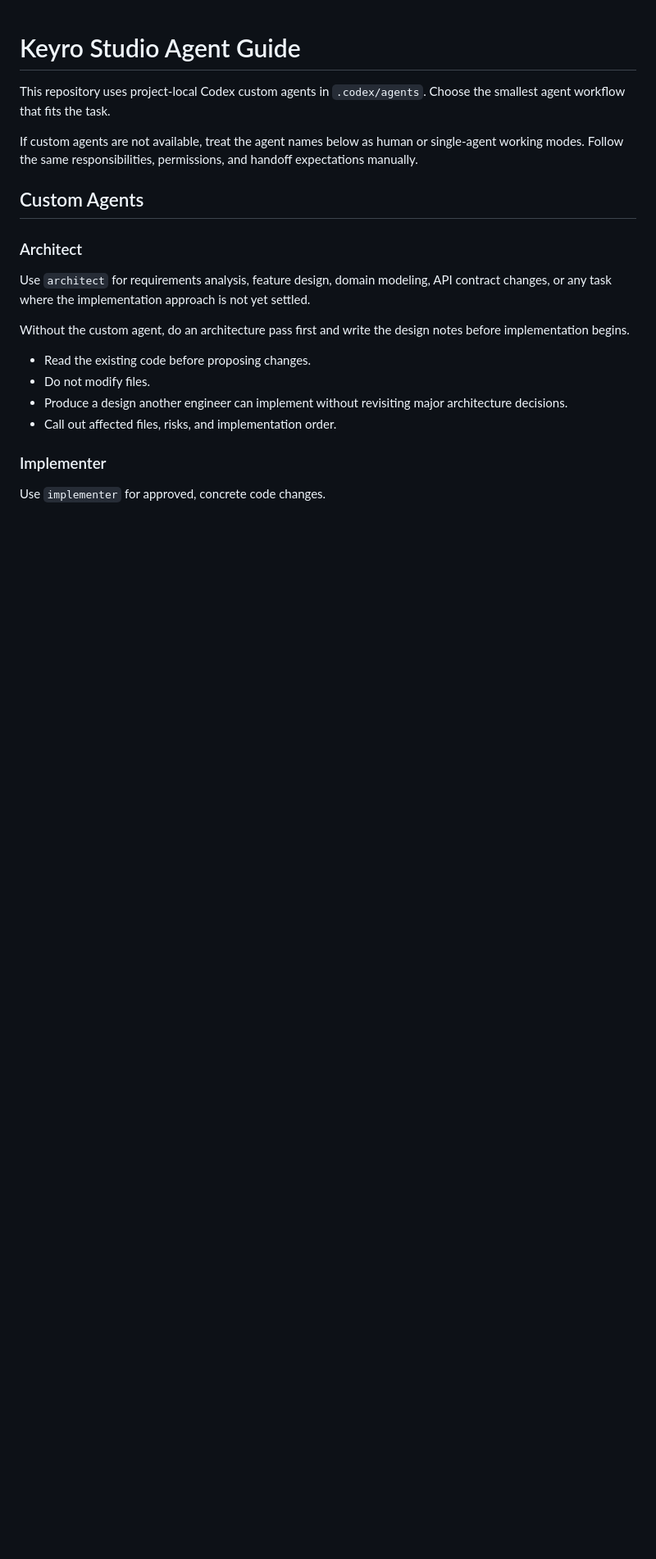
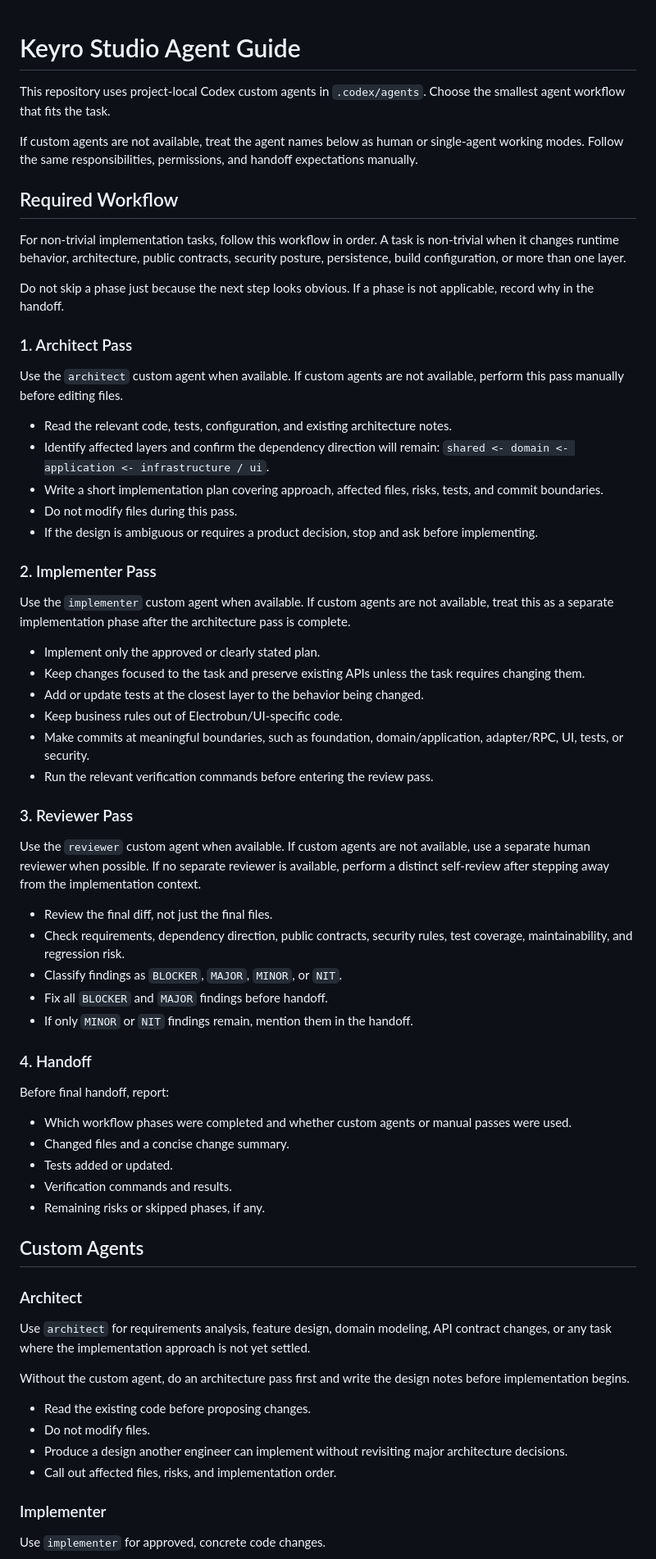
Before and after one commit to mugi111/keyro-studio, a Markdown page: AGENTS.md, the part around the change. Shown at 82% size. Drawn GitHub-style; blank space fills up the shorter version.

Commit message:
Require agent workflow for implementation tasks

```diff
--- a/AGENTS.md
+++ b/AGENTS.md
@@ -6,6 +6,69 @@ Choose the smallest agent workflow that fits the task.
 If custom agents are not available, treat the agent names below as human or
 single-agent working modes. Follow the same responsibilities, permissions, and
 handoff expectations manually.
+
+## Required Workflow
+
+For non-trivial implementation tasks, follow this workflow in order. A task is
+non-trivial when it changes runtime behavior, architecture, public contracts,
+security posture, persistence, build configuration, or more than one layer.
+
+Do not skip a phase just because the next step looks obvious. If a phase is not
+applicable, record why in the handoff.
+
+### 1. Architect Pass
+
+Use the `architect` custom agent when available. If custom agents are not
+available, perform this pass manually before editing files.
+
+- Read the relevant code, tests, configuration, and existing architecture notes.
+- Identify affected layers and confirm the dependency direction will remain:
+  `shared <- domain <- application <- infrastructure / ui`.
+- Write a short implementation plan covering approach, affected files, risks,
+  tests, and commit boundaries.
+- Do not modify files during this pass.
+- If the design is ambiguous or requires a product decision, stop and ask before
+  implementing.
+
+### 2. Implementer Pass
+
+Use the `implementer` custom agent when available. If custom agents are not
+available, treat this as a separate implementation phase after the architecture
+pass is complete.
+
+- Implement only the approved or clearly stated plan.
+- Keep changes focused to the task and preserve existing APIs unless the task
+  requires changing them.
+- Add or update tests at the closest layer to the behavior being changed.
+- Keep business rules out of Electrobun/UI-specific code.
+- Make commits at meaningful boundaries, such as foundation, domain/application,
+  adapter/RPC, UI, tests, or security.
+- Run the relevant verification commands before entering the review pass.
+
+### 3. Reviewer Pass
+
+Use the `reviewer` custom agent when available. If custom agents are not
+available, use a separate human reviewer when possible. If no separate reviewer
+is available, perform a distinct self-review after stepping away from the
+implementation context.
+
+- Review the final diff, not just the final files.
+- Check requirements, dependency direction, public contracts, security rules,
+  test coverage, maintainability, and regression risk.
+- Classify findings as `BLOCKER`, `MAJOR`, `MINOR`, or `NIT`.
+- Fix all `BLOCKER` and `MAJOR` findings before handoff.
+- If only `MINOR` or `NIT` findings remain, mention them in the handoff.
+
+### 4. Handoff
+
+Before final handoff, report:
+
+- Which workflow phases were completed and whether custom agents or manual
+  passes were used.
+- Changed files and a concise change summary.
+- Tests added or updated.
+- Verification commands and results.
+- Remaining risks or skipped phases, if any.
 
 ## Custom Agents
 
```
